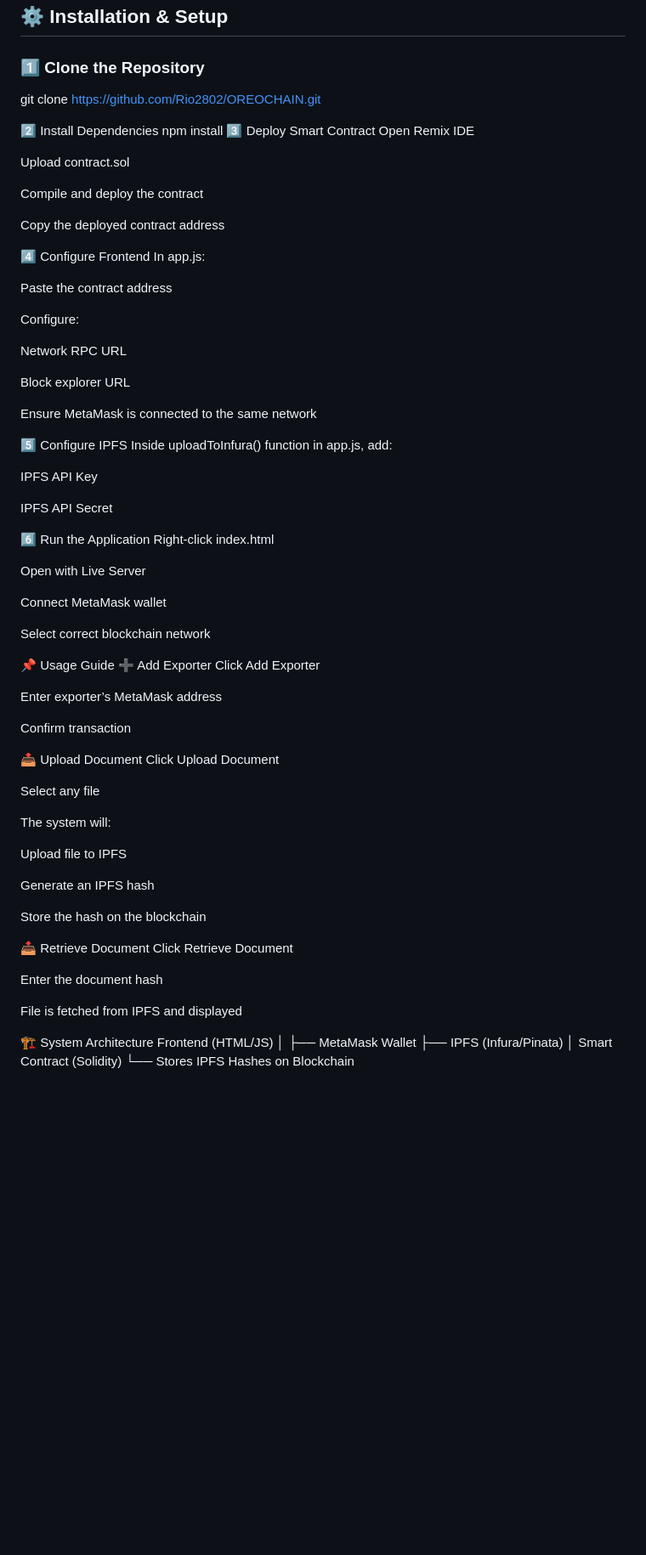
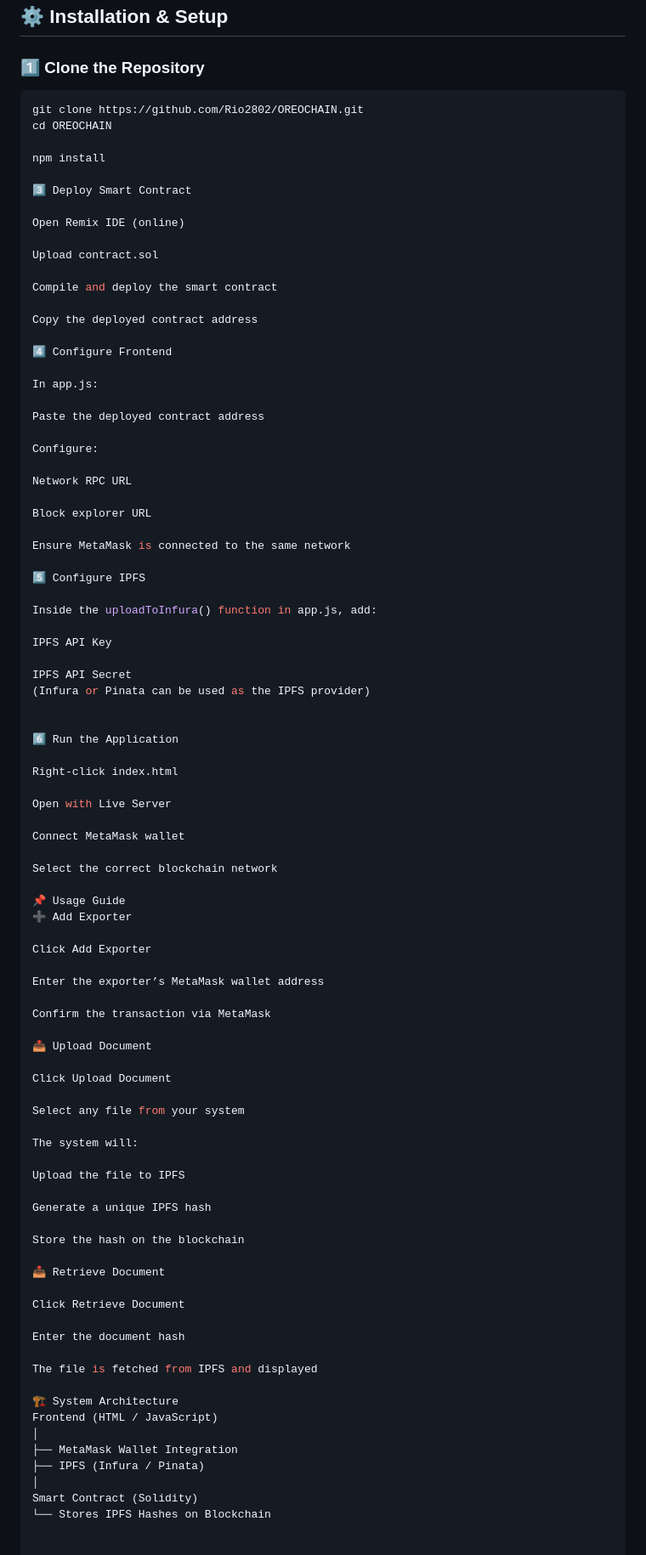
Before and after one commit to nishchal-gond/OREOCHAIN, a Markdown page: Readme.md, the part around one of its changes. Shown at 85% size. GitHub-like rendering; blank space fills up the shorter version.

Commit message:
Finalize OREOCHAIN README

````diff
--- a/Readme.md
+++ b/Readme.md
@@ -78,25 +78,27 @@ Make sure you have the following installed:
 ## ⚙️ Installation & Setup
 
 ### 1️⃣ Clone the Repository
+```bash
+git clone https://github.com/Rio2802/OREOCHAIN.git
+cd OREOCHAIN
 
-git clone https://github.com/Rio2802/OREOCHAIN.git
+npm install
 
+3️⃣ Deploy Smart Contract
 
-2️⃣ Install Dependencies
-npm install
-3️⃣ Deploy Smart Contract
-Open Remix IDE
+Open Remix IDE (online)
 
 Upload contract.sol
 
-Compile and deploy the contract
+Compile and deploy the smart contract
 
 Copy the deployed contract address
 
 4️⃣ Configure Frontend
+
 In app.js:
 
-Paste the contract address
+Paste the deployed contract address
 
 Configure:
 
@@ -107,56 +109,64 @@ Block explorer URL
 Ensure MetaMask is connected to the same network
 
 5️⃣ Configure IPFS
-Inside uploadToInfura() function in app.js, add:
+
+Inside the uploadToInfura() function in app.js, add:
 
 IPFS API Key
 
 IPFS API Secret
+(Infura or Pinata can be used as the IPFS provider)
+
 
 6️⃣ Run the Application
+
 Right-click index.html
 
 Open with Live Server
 
 Connect MetaMask wallet
 
-Select correct blockchain network
+Select the correct blockchain network
 
 📌 Usage Guide
 ➕ Add Exporter
+
 Click Add Exporter
 
-Enter exporter’s MetaMask address
+Enter the exporter’s MetaMask wallet address
 
-Confirm transaction
+Confirm the transaction via MetaMask
 
 📤 Upload Document
+
 Click Upload Document
 
-Select any file
+Select any file from your system
 
 The system will:
 
-Upload file to IPFS
+Upload the file to IPFS
 
-Generate an IPFS hash
+Generate a unique IPFS hash
 
 Store the hash on the blockchain
 
 📥 Retrieve Document
+
 Click Retrieve Document
 
 Enter the document hash
 
-File is fetched from IPFS and displayed
+The file is fetched from IPFS and displayed
 
 🏗️ System Architecture
-Frontend (HTML/JS)
+Frontend (HTML / JavaScript)
 │
-├── MetaMask Wallet
-├── IPFS (Infura/Pinata)
+├── MetaMask Wallet Integration
+├── IPFS (Infura / Pinata)
 │
 Smart Contract (Solidity)
 └── Stores IPFS Hashes on Blockchain
 
+
 🔒 Security Highlights
````
Also changed, not shown: other parts of Readme.md (+7 -7 lines).
